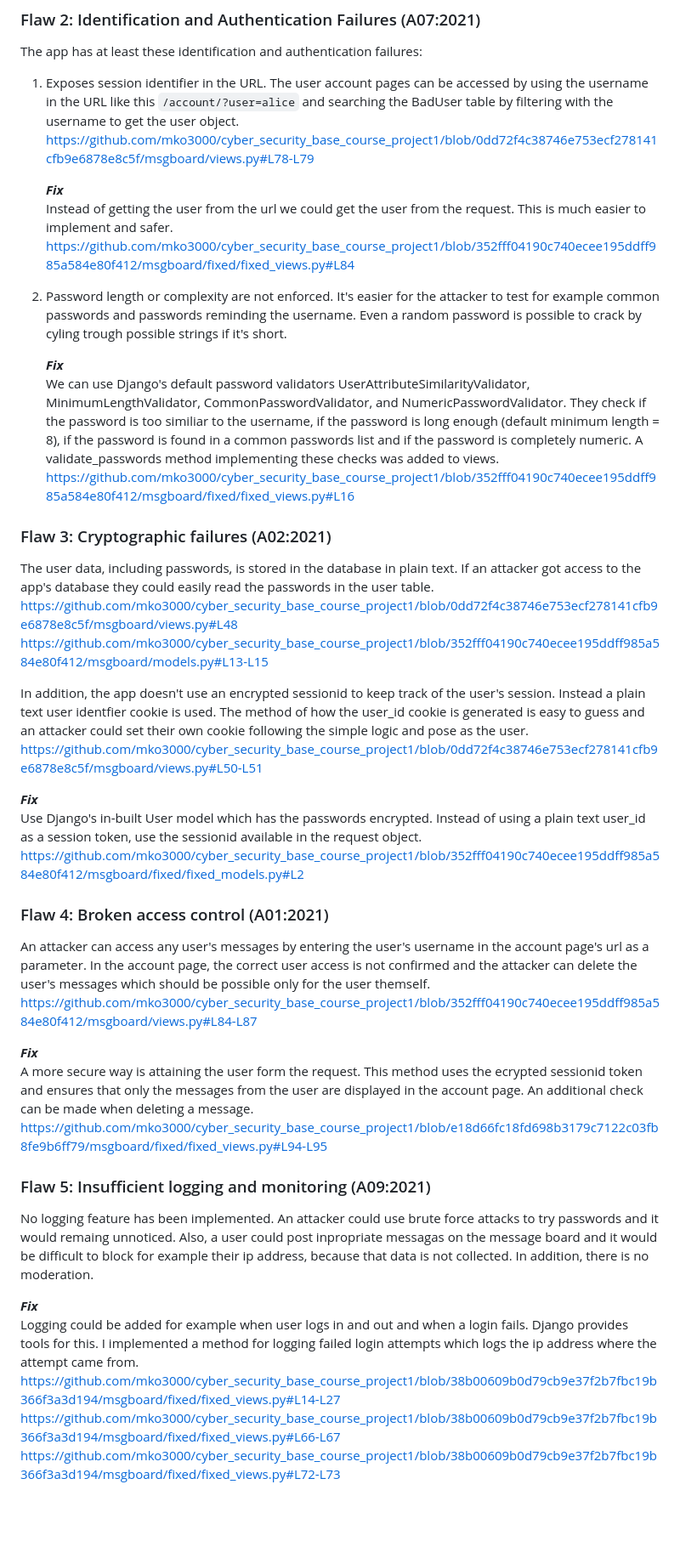
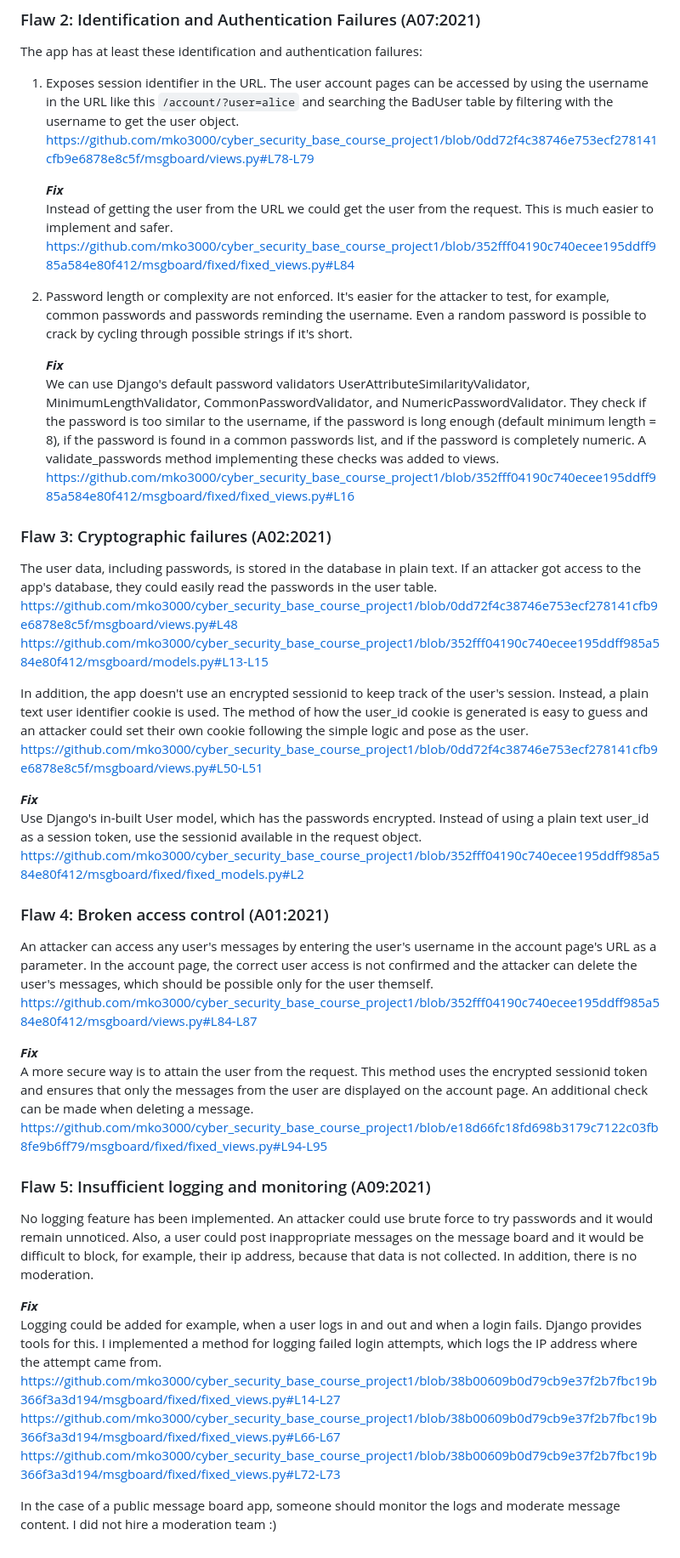
Before and after one commit to mko3000/cyber_security_base_course_project1, a Markdown page: README.md, the part around one of its changes. Shown at 85% size. Drawn GitHub-style; blank space fills up the shorter version.

```diff
--- a/README.md
+++ b/README.md
@@ -56,40 +56,42 @@ The app has at least these identification and authentication failures:
 https://github.com/mko3000/cyber_security_base_course_project1/blob/0dd72f4c38746e753ecf278141cfb9e6878e8c5f/msgboard/views.py#L78-L79
 
     ***Fix***\
-Instead of getting the user from the url we could get the user from the request. This is much easier to implement and safer.
+Instead of getting the user from the URL we could get the user from the request. This is much easier to implement and safer.
 https://github.com/mko3000/cyber_security_base_course_project1/blob/352fff04190c740ecee195ddff985a584e80f412/msgboard/fixed/fixed_views.py#L84
 
-1. Password length or complexity are not enforced. It's easier for the attacker to test for example common passwords and passwords reminding the username. Even a random password is possible to crack by cyling trough possible strings if it's short.
+1. Password length or complexity are not enforced. It's easier for the attacker to test, for example, common passwords and passwords reminding the username. Even a random password is possible to crack by cycling through possible strings if it's short.
 
     ***Fix***\
-We can use Django's default password validators UserAttributeSimilarityValidator, MinimumLengthValidator, CommonPasswordValidator, and NumericPasswordValidator. They check if the password is too similiar to the username, if the password is long enough (default minimum length = 8), if the password is found in a common passwords list and if the password is completely numeric. A validate_passwords method implementing these checks was added to views. https://github.com/mko3000/cyber_security_base_course_project1/blob/352fff04190c740ecee195ddff985a584e80f412/msgboard/fixed/fixed_views.py#L16
+We can use Django's default password validators UserAttributeSimilarityValidator, MinimumLengthValidator, CommonPasswordValidator, and NumericPasswordValidator. They check if the password is too similar to the username, if the password is long enough (default minimum length = 8), if the password is found in a common passwords list, and if the password is completely numeric. A validate_passwords method implementing these checks was added to views. https://github.com/mko3000/cyber_security_base_course_project1/blob/352fff04190c740ecee195ddff985a584e80f412/msgboard/fixed/fixed_views.py#L16
 
 
 ### Flaw 3: Cryptographic failures (A02:2021)
-The user data, including passwords, is stored in the database in plain text. If an attacker got access to the app's database they could easily read the passwords in the user table.
+The user data, including passwords, is stored in the database in plain text. If an attacker got access to the app's database, they could easily read the passwords in the user table.
 https://github.com/mko3000/cyber_security_base_course_project1/blob/0dd72f4c38746e753ecf278141cfb9e6878e8c5f/msgboard/views.py#L48
 https://github.com/mko3000/cyber_security_base_course_project1/blob/352fff04190c740ecee195ddff985a584e80f412/msgboard/models.py#L13-L15
 
-In addition, the app doesn't use an encrypted sessionid to keep track of the user's session. Instead a plain text user identfier cookie is used.  The method of how the user_id cookie is generated is easy to guess and an attacker could set their own cookie following the simple logic and pose as the user.
+In addition, the app doesn't use an encrypted sessionid to keep track of the user's session. Instead, a plain text user identifier cookie is used.  The method of how the user_id cookie is generated is easy to guess and an attacker could set their own cookie following the simple logic and pose as the user.
 https://github.com/mko3000/cyber_security_base_course_project1/blob/0dd72f4c38746e753ecf278141cfb9e6878e8c5f/msgboard/views.py#L50-L51
 
 ***Fix***\
-Use Django's in-built User model which has the passwords encrypted. Instead of using a plain text user_id as a session token, use the sessionid available in the request object.
+Use Django's in-built User model, which has the passwords encrypted. Instead of using a plain text user_id as a session token, use the sessionid available in the request object.
 https://github.com/mko3000/cyber_security_base_course_project1/blob/352fff04190c740ecee195ddff985a584e80f412/msgboard/fixed/fixed_models.py#L2
 
 ### Flaw 4: Broken access control (A01:2021)
-An attacker can access any user's messages by entering the user's username in the account page's url as a parameter. In the account page, the correct user access is not confirmed and the attacker can delete the user's messages which should be possible only for the user themself.
+An attacker can access any user's messages by entering the user's username in the account page's URL as a parameter. In the account page, the correct user access is not confirmed and the attacker can delete the user's messages, which should be possible only for the user themself.
 https://github.com/mko3000/cyber_security_base_course_project1/blob/352fff04190c740ecee195ddff985a584e80f412/msgboard/views.py#L84-L87
 
 ***Fix***\
-A more secure way is attaining the user form the request. This method uses the ecrypted sessionid token and ensures that only the messages from the user are displayed in the account page. An additional check can be made when deleting a message.
+A more secure way is to attain the user from the request. This method uses the encrypted sessionid token and ensures that only the messages from the user are displayed on the account page. An additional check can be made when deleting a message.
 https://github.com/mko3000/cyber_security_base_course_project1/blob/e18d66fc18fd698b3179c7122c03fb8fe9b6ff79/msgboard/fixed/fixed_views.py#L94-L95
 
 ### Flaw 5: Insufficient logging and monitoring (A09:2021)
-No logging feature has been implemented. An attacker could use brute force attacks to try passwords and it would remaing unnoticed. Also, a user could post inpropriate messagas on the message board and it would be difficult to block for example their ip address, because that data is not collected. In addition, there is no moderation.
+No logging feature has been implemented. An attacker could use brute force to try passwords and it would remain unnoticed. Also, a user could post inappropriate messages on the message board and it would be difficult to block, for example, their ip address, because that data is not collected. In addition, there is no moderation.
 
 ***Fix***\
-Logging could be added for example when user logs in and out and when a login fails. Django provides tools for this. I implemented a method for logging failed login attempts which logs the ip address where the attempt came from.
+Logging could be added for example, when a user logs in and out and when a login fails. Django provides tools for this. I implemented a method for logging failed login attempts, which logs the IP address where the attempt came from.
 https://github.com/mko3000/cyber_security_base_course_project1/blob/38b00609b0d79cb9e37f2b7fbc19b366f3a3d194/msgboard/fixed/fixed_views.py#L14-L27
 https://github.com/mko3000/cyber_security_base_course_project1/blob/38b00609b0d79cb9e37f2b7fbc19b366f3a3d194/msgboard/fixed/fixed_views.py#L66-L67
 https://github.com/mko3000/cyber_security_base_course_project1/blob/38b00609b0d79cb9e37f2b7fbc19b366f3a3d194/msgboard/fixed/fixed_views.py#L72-L73
+
+In the case of a public message board app, someone should monitor the logs and moderate message content. I did not hire a moderation team :)
```
Also changed, not shown: other parts of README.md (+8 -8 lines).
